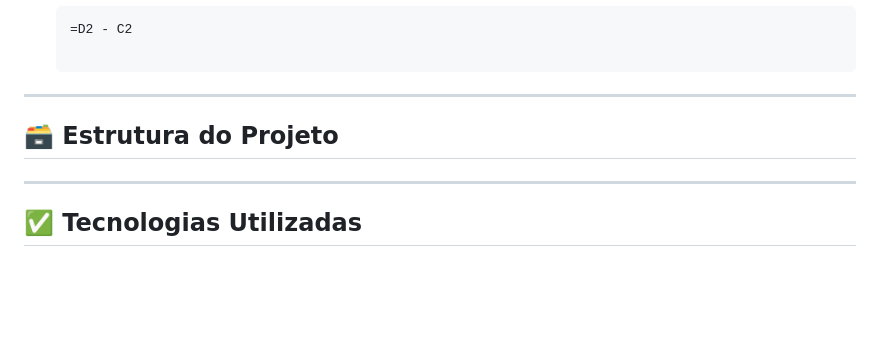
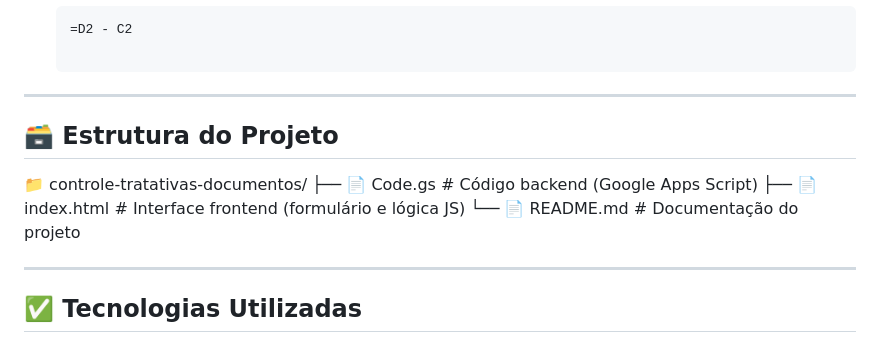
Before and after one commit to lucasdevromero/Registrodetemposdedocumentos, a Markdown page: README.md, the part around the change. Rendered like a GitHub page; blank space fills up the shorter version.

```diff
--- a/README.md
+++ b/README.md
@@ -69,6 +69,11 @@ Com isso, é possível medir o tempo entre o início e a finalização de cada t
 ---
 
 ## 🗃️ Estrutura do Projeto
+📁 controle-tratativas-documentos/
+├── 📄 Code.gs           # Código backend (Google Apps Script)
+├── 📄 index.html        # Interface frontend (formulário e lógica JS)
+└── 📄 README.md         # Documentação do projeto
+
 ---
 
 ## ✅ Tecnologias Utilizadas
```
